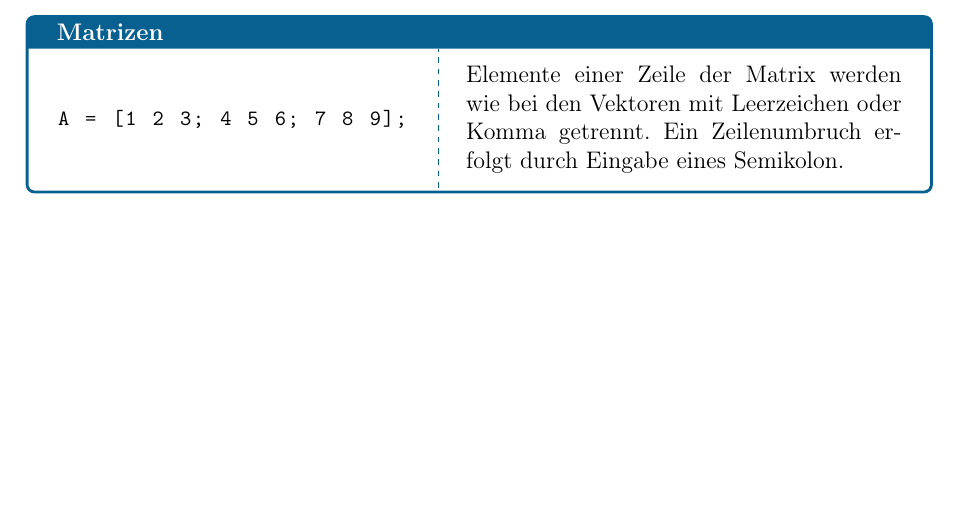
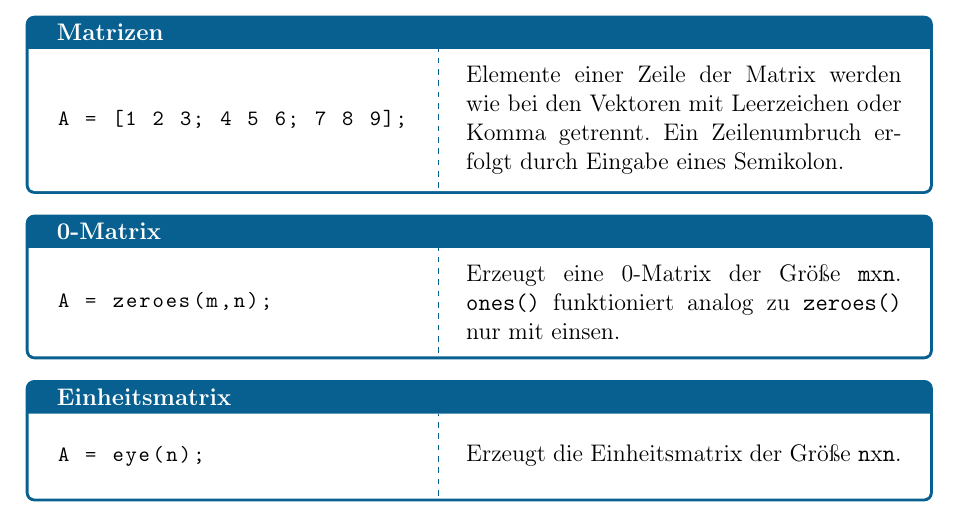
Before and after one commit to DryAged/MATLABSkript, a LaTeX document (main.tex): part of page 10 of 11, cut so that both start at the same text, the shorter picture padded with empty space. Compiled offline with pdfLaTeX.

Commit message:
Erweiterung von Kapitel 3.1

```diff
--- a/main.tex
+++ b/main.tex
@@ -377,6 +377,20 @@ A = [1 2 3; 4 5 6; 7 8 9];
                 \tcblower
                 Elemente einer Zeile der Matrix werden wie bei den Vektoren mit Leerzeichen oder Komma getrennt. Ein Zeilenumbruch erfolgt durch Eingabe eines Semikolon.
             \end{CodeErklaerungBox}
+            \begin{CodeErklaerungBox}{0-Matrix}
+                \begin{lstlisting}
+A = zeroes(m,n);
+                \end{lstlisting}
+                \tcblower
+                Erzeugt eine 0-Matrix der Größe \texttt{m}x\texttt{n}. \texttt{ones()} funktioniert analog zu \texttt{zeroes()} nur mit einsen.
+            \end{CodeErklaerungBox}
+            \begin{CodeErklaerungBox}{Einheitsmatrix}
+                \begin{lstlisting}
+A = eye(n);
+                \end{lstlisting}
+                \tcblower
+                Erzeugt die Einheitsmatrix der Größe \texttt{n}x\texttt{n}.
+            \end{CodeErklaerungBox}
         \subsection{Zugriff auf Elemente und Indizierung}
         \subsection{Matrixoperationen}
         \subsection{nützliche MATLAB Funktionen}
```
Also changed, not shown: main.pdf, 3 other files.
